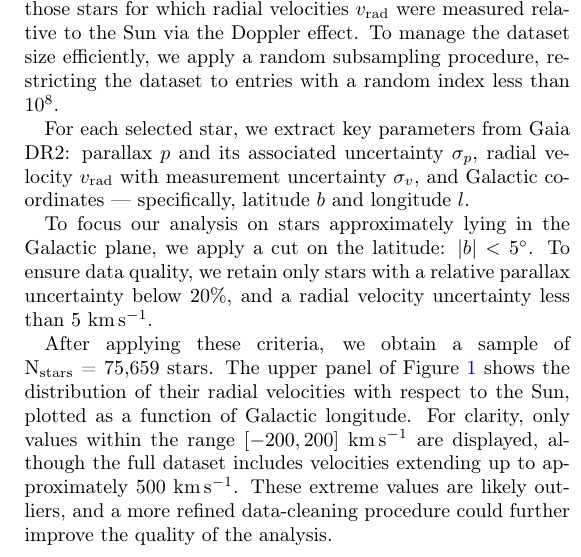
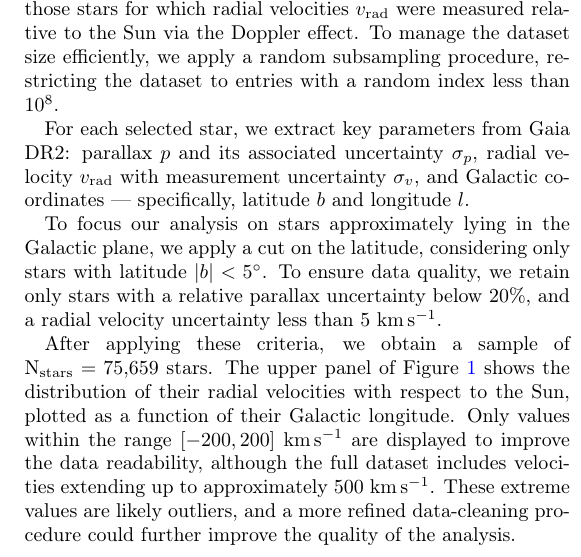
Before and after one commit to MichalMaszkowski/Laboratorio_di_Modellizzazione_Dati, a LaTeX document (esperienza1/LatekProject/main.tex, which reads esperienza1/LatekProject/Datas.tex): part of one column of page 1 of 4, cut so that both start at the same text. Compiled offline with pdfLaTeX.

Commit message:
minor change

```diff
--- a/esperienza1/LatekProject/Datas.tex
+++ b/esperienza1/LatekProject/Datas.tex
@@ -11,14 +11,12 @@ parallax $p$ and its associated uncertainty $\sigma_{p}$,
 radial velocity $v_{\text{rad}}$ with measurement uncertainty $\sigma_{v}$,
 and Galactic coordinates — specifically, latitude $b$ and longitude $l$.
 
-To focus our analysis on stars approximately lying in the Galactic plane, we apply a cut on the latitude: $\vert b \vert < 5^\circ$.
+To focus our analysis on stars approximately lying in the Galactic plane, we apply a cut on the latitude, considering only stars with latitude $\vert b \vert < 5^\circ$.
 To ensure data quality, we retain only stars with a relative parallax uncertainty below 20\%,
 and a radial velocity uncertainty less than 5~\unit{\kilo\meter\per\second}.
 
-After applying these criteria, we obtain a sample of $\text{N}_{\text{stars}}$~=~75,659 stars.
-The upper panel of Figure~\ref{fig:DataModelPresentation} shows the distribution of their radial velocities with respect to the Sun,
-plotted as a function of Galactic longitude. For clarity, only values within the range $[-200, 200]$~\unit{\kilo\meter\per\second} are displayed,
-although the full dataset includes velocities extending up to approximately 500~\unit{\kilo\meter\per\second}.
+After applying these criteria, we obtain a sample of $\text{N}_{\text{stars}}=75\text{,}659$ stars.
+The upper panel of Figure~\ref{fig:DataModelPresentation} shows the distribution of their radial velocities with respect to the Sun, plotted as a function of their Galactic longitude. Only values within the range $[-200, 200]$~\unit{\kilo\meter\per\second} are displayed to improve the data readability, although the full dataset includes velocities extending up to approximately 500~\unit{\kilo\meter\per\second}.
 These extreme values are likely outliers, and a more refined data-cleaning procedure could further improve the quality of the analysis.
 
 \begin{figure}[H]
```
Also changed, not shown: esperienza1/LatekProject/Introduction.tex (+4 -5 lines), esperienza1/LatekProject/main.pdf.
